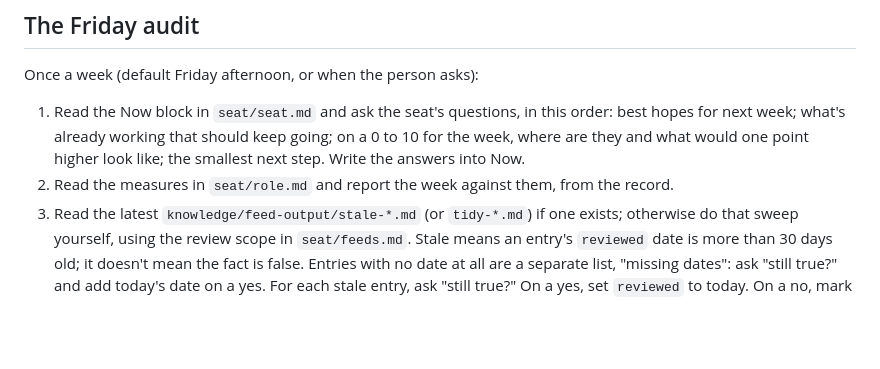
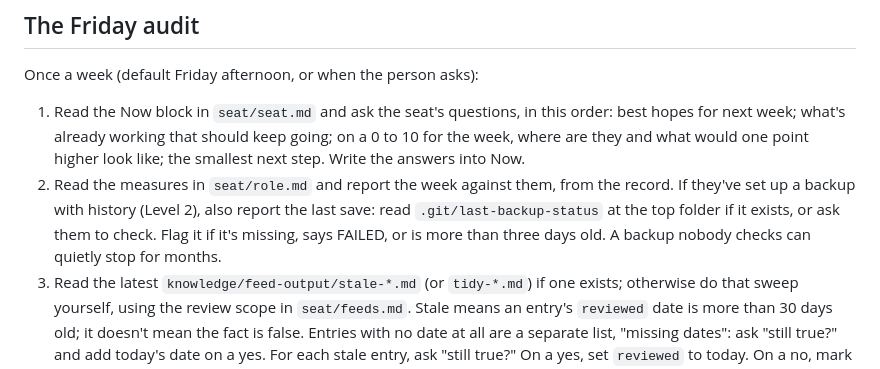
Before and after one commit to glenlubbert/operators-seat, a Markdown page: Starter/knowledge/playbooks.md, the part around the change. Rendered like a GitHub page; blank space fills up the shorter version.

Commit message:
Friday audit checks the last backup

```diff
--- a/Starter/knowledge/playbooks.md
+++ b/Starter/knowledge/playbooks.md
@@ -146,7 +146,7 @@ Before the person approves anything significant (yours or another AI's), answer
 Once a week (default Friday afternoon, or when the person asks):
 
 1. Read the Now block in `seat/seat.md` and ask the seat's questions, in this order: best hopes for next week; what's already working that should keep going; on a 0 to 10 for the week, where are they and what would one point higher look like; the smallest next step. Write the answers into Now.
-2. Read the measures in `seat/role.md` and report the week against them, from the record.
+2. Read the measures in `seat/role.md` and report the week against them, from the record. If they've set up a backup with history (Level 2), also report the last save: read `.git/last-backup-status` at the top folder if it exists, or ask them to check. Flag it if it's missing, says FAILED, or is more than three days old. A backup nobody checks can quietly stop for months.
 3. Read the latest `knowledge/feed-output/stale-*.md` (or `tidy-*.md`) if one exists; otherwise do that sweep yourself, using the review scope in `seat/feeds.md`. Stale means an entry's `reviewed` date is more than 30 days old; it doesn't mean the fact is false. Entries with no date at all are a separate list, "missing dates": ask "still true?" and add today's date on a yes. For each stale entry, ask "still true?" On a yes, set `reviewed` to today. On a no, mark it `superseded` with a one-line note. On "promote," move it to `rules.md` (proposed, then saved on their yes).
 4. Suggest rule promotions or demotions from the week's conversations, and name any routine in `seat/feeds.md` whose "When to retire it" condition has been met.
 5. Report what's missing: things they keep repeating that a file should hold.
```
